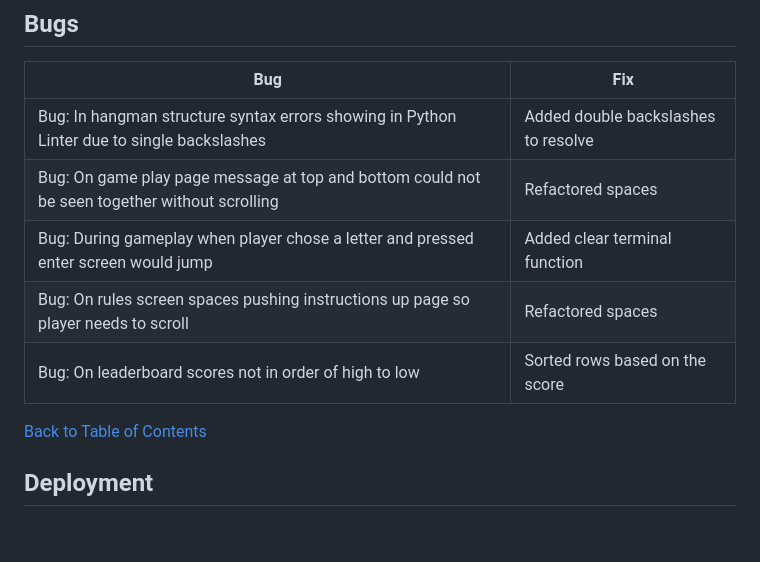
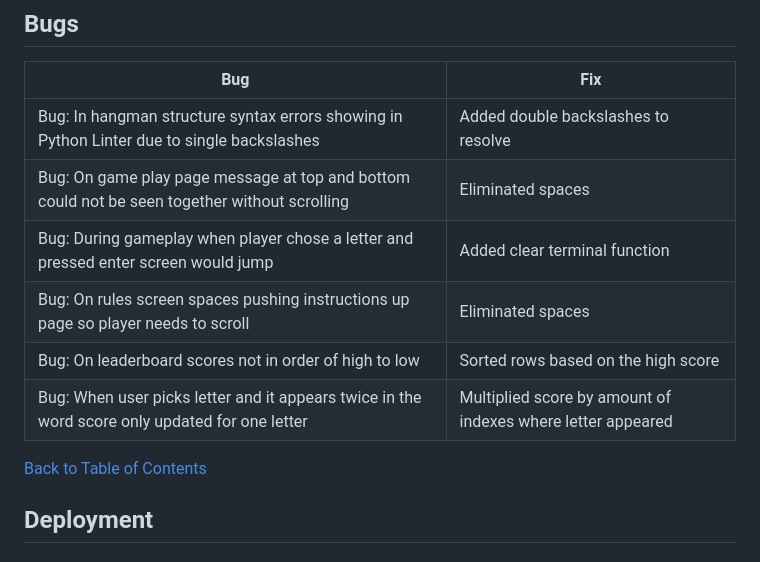
Before and after one commit to hughes84/hangman-pp3, a Markdown page: README.md, the part around the change printed below. Rendered like a GitHub page; blank space fills up the shorter version.

```diff
--- a/README.md
+++ b/README.md
@@ -175,12 +175,15 @@ Due to this program being built for terminal use, there was not much design. I u
 | **Bug** | **Fix** |
 | --- | --- |
 | Bug: In hangman structure syntax errors showing in Python Linter due to single backslashes | Added double backslashes to resolve |
-| Bug: On game play page message at top and bottom could not be seen together without scrolling | Refactored spaces |
+| Bug: On game play page message at top and bottom could not be seen together without scrolling | Eliminated spaces |
 | Bug: During gameplay when player chose a letter and pressed enter screen would jump | Added clear terminal function |
-| Bug: On rules screen spaces pushing instructions up page so player needs to scroll| Refactored spaces |
-| Bug: On leaderboard scores not in order of high to low | Sorted rows based on the score |
+| Bug: On rules screen spaces pushing instructions up page so player needs to scroll| Eliminated spaces |
+| Bug: On leaderboard scores not in order of high to low | Sorted rows based on the high score |
+| Bug: When user picks letter and it appears twice in the word score only updated for one letter | Multiplied score by amount of indexes where letter appeared |
+
 
 [Back to Table of Contents](#table-of-contents)
+
 
 ## Deployment
 
```
Also changed, not shown: other parts of README.md (+3 -3 lines), docs/readme_imgs/flow.png (deleted), docs/readme_imgs/flowchart.png (added), docs/readme_imgs/hg4.png.
